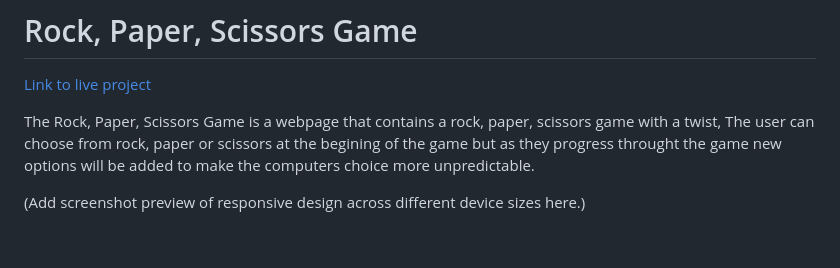
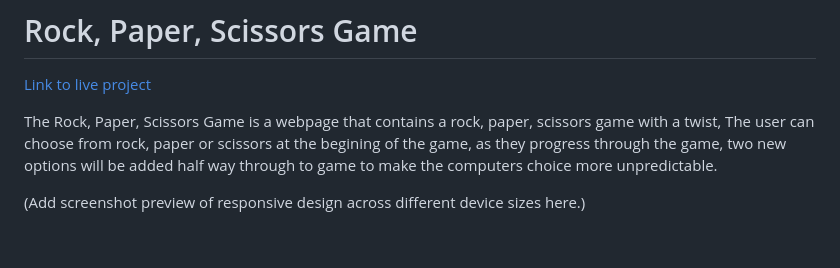
Before and after one commit to dnolan1993/rock-paper-scissors-game, a Markdown page: README.md, the part around the change. Drawn GitHub-style.

```diff
--- a/README.md
+++ b/README.md
@@ -2,7 +2,7 @@
 
 <a  href="https://dnolan1993.github.io/rock-paper-scissors-game/">Link to live project</a>
 
-The Rock, Paper, Scissors Game is a webpage that contains a rock, paper, scissors game with a twist, The user can choose from rock, paper or scissors at the begining of the game but as they progress throught the game new options will be added to make the computers choice more unpredictable.
+The Rock, Paper, Scissors Game is a webpage that contains a rock, paper, scissors game with a twist, The user can choose from rock, paper or scissors at the begining of the game, as they progress through the game, two new options will be added half way through to game to make the computers choice more unpredictable.
 
 (Add screenshot preview of responsive design across different device sizes here.)
 
```
Also changed, not shown: assets/images/webpage-device-preview.png (added).
